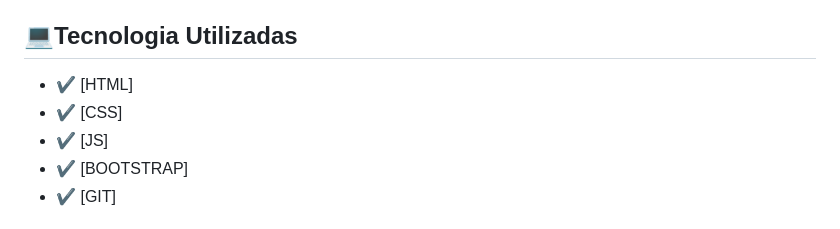
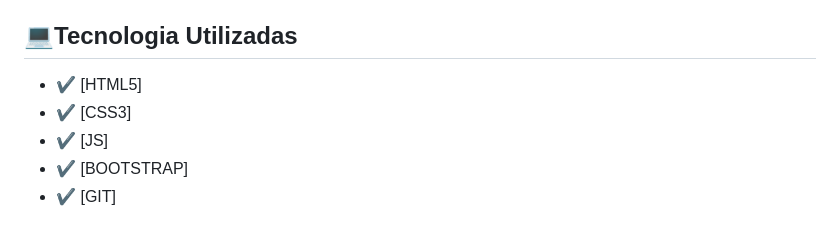
Before and after one commit to Caioestevao1000/Form-CadEndereco, a Markdown page: README.md, the part around the change printed below. GitHub-like rendering.

Commit message:
arrumando a 1° funcionalidade

```diff
--- a/README.md
+++ b/README.md
@@ -79,8 +80,8 @@ Aqui é feito a verificação do CEP, onde caso haja algum erro o JS ira avisar
 
 
 ## 💻Tecnologia Utilizadas
-- :heavy_check_mark: [HTML]
-- :heavy_check_mark: [CSS]
+- :heavy_check_mark: [HTML5]
+- :heavy_check_mark: [CSS3]
 - :heavy_check_mark: [JS]
 - :heavy_check_mark: [BOOTSTRAP]
 - :heavy_check_mark: [GIT]
```
Also changed, not shown: other parts of README.md (+1 -0 lines).
